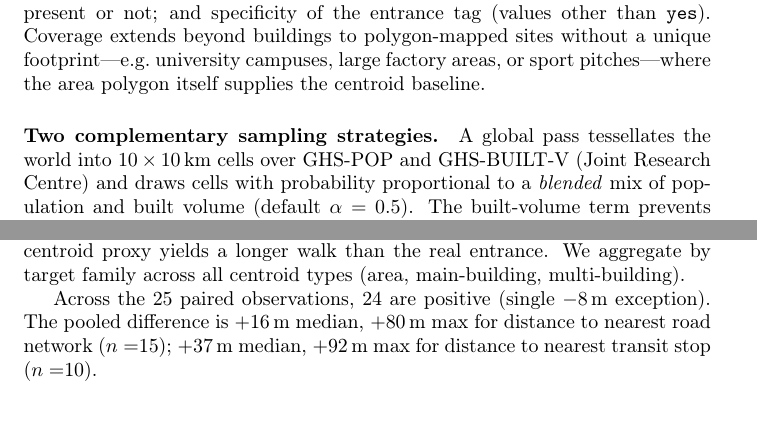
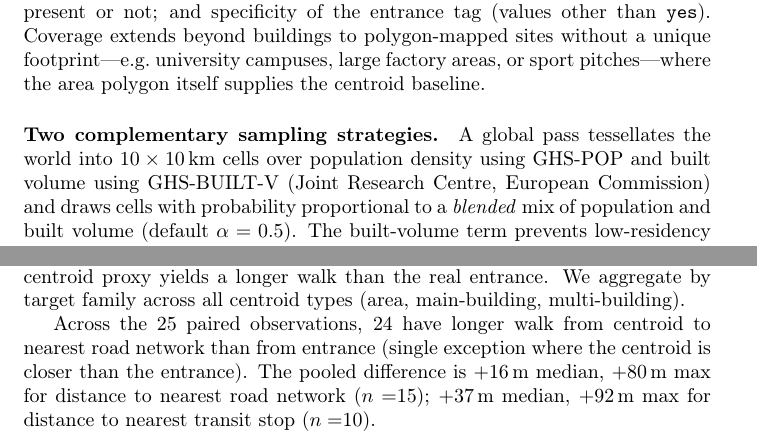
Before and after one commit to chairemobilite/stateofthemap2026, a LaTeX document (paper/full_abstract.tex): two parts of pages 2 and 3 of 6, joined at a grey line, cut so that both start at the same text, the shorter picture padded with empty space. Compiled offline with pdfLaTeX.

```diff
--- a/main_v2.tex
+++ b/paper/full_abstract.tex
@@ -6,7 +6,8 @@
 \usepackage[round]{natbib}  % Author-year bibliography style (matches in-text format)
 
 \title{From centroid to entrance: a global assessment of POI access locations for accessibility}
-\author{Pierre-Léo Bourbonnais, Yannick Brosseau, Catherine Morency (Polytechnique Montréal)}
+\author{Pierre-Léo Bourbonnais, Yannick Brosseau, Catherine Morency \\
+        Polytechnique Montréal}
 \date{April 2026}
 
 \begin{document}
@@ -76,8 +78,9 @@
 centroid baseline.
 
 \paragraph{Two complementary sampling strategies.} A global pass
-tessellates the world into $10\times10$\,km cells over GHS-POP
-and GHS-BUILT-V (Joint Research Centre) and draws cells with
+tessellates the world into $10\times10$\,km cells over population
+density using GHS-POP and built volume using GHS-BUILT-V
+(Joint Research Centre, European Commission) and draws cells with
 probability proportional to a \emph{blended} mix of population
 and built volume (default $\alpha=0.5$). The built-volume term
 prevents low-residency but high-activity fabric---campuses,
@@ -178,8 +181,9 @@
 \label{fig:world}
 \end{figure}
 
-Across the 25 paired observations, 24 are positive (single
-$-$8\,m exception). The pooled difference is $+$16\,m median,
+Across the 25 paired observations, 24 have longer walk from
+centroid to nearest road network than from entrance (single exception where the centroid is
+closer than the entrance). The pooled difference is $+$16\,m median,
 $+$80\,m max for distance to nearest road network ($n=$15); $+$37\,m
 median, $+$92\,m max for distance to nearest transit stop ($n=$10).
 
```
Also changed, not shown: paper/abstract.tex (renamed from abstract.tex), paper/bibliography.bib (renamed from bibliography.bib), paper/figures/kept_bboxes_world.png (renamed from figures/kept_bboxes_world.png), paper/figures/ui_focus.png (renamed from figures/ui_focus.png), paper/full_abstract.pdf (added), paper/full_abstract.tex (3 more changed lines), 3 other files.
